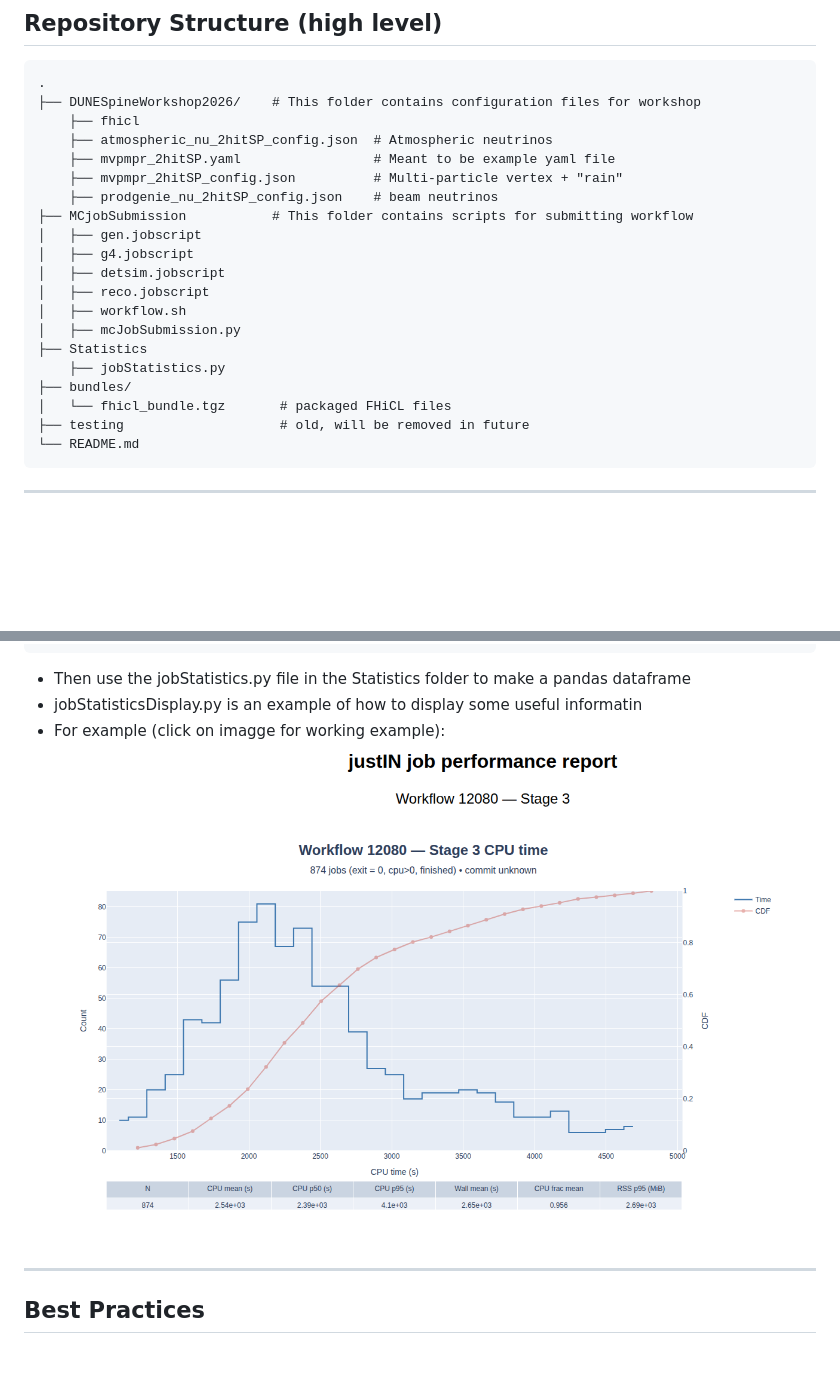
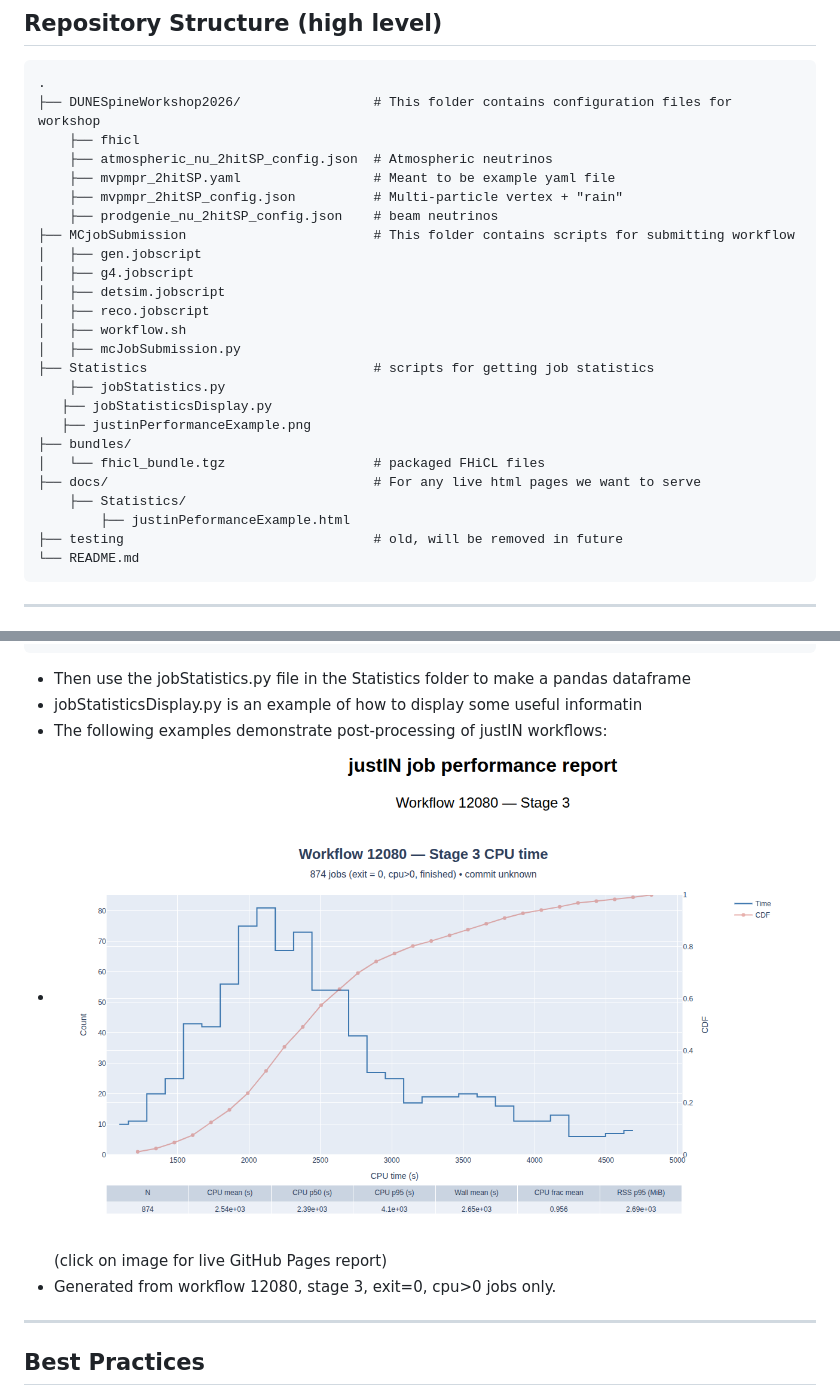
Before and after one commit to SFBayLaser/dune-justin, a Markdown page: README.md, 2 parts joined by grey strips. Rendered like a GitHub page; blank space fills up the shorter version.

Commit message:
Cleanup on aisle 11

````diff
--- a/README.md
+++ b/README.md
@@ -15,24 +15,29 @@ DUNE distributed computing infrastructure.
 
 ```
 .
-├── DUNESpineWorkshop2026/    # This folder contains configuration files for workshop
+├── DUNESpineWorkshop2026/                 # This folder contains configuration files for workshop
 	├── fhicl
     ├── atmospheric_nu_2hitSP_config.json  # Atmospheric neutrinos
     ├── mvpmpr_2hitSP.yaml                 # Meant to be example yaml file
     ├── mvpmpr_2hitSP_config.json          # Multi-particle vertex + "rain"
     ├── prodgenie_nu_2hitSP_config.json    # beam neutrinos
-├── MCjobSubmission           # This folder contains scripts for submitting workflow
+├── MCjobSubmission                        # This folder contains scripts for submitting workflow
 │   ├── gen.jobscript
 │   ├── g4.jobscript
 │   ├── detsim.jobscript
 │   ├── reco.jobscript
 │   ├── workflow.sh
 │   ├── mcJobSubmission.py
-├── Statistics
+├── Statistics                             # scripts for getting job statistics
 	├── jobStatistics.py
+   ├── jobStatisticsDisplay.py
+   ├── justinPerformanceExample.png
 ├── bundles/
-│   └── fhicl_bundle.tgz       # packaged FHiCL files
-├── testing                    # old, will be removed in future
+│   └── fhicl_bundle.tgz                   # packaged FHiCL files
+├── docs/                                  # For any live html pages we want to serve
+    ├── Statistics/
+        ├── justinPeformanceExample.html
+├── testing                                # old, will be removed in future
 └── README.md
 ```
 
@@ -135,7 +140,9 @@ justin show-jobs --workflow-id wfid | awk '{print $1}' > jobids.txt
 ```
 - Then use the jobStatistics.py file in the Statistics folder to make a pandas dataframe
 - jobStatisticsDisplay.py is an example of how to display some useful informatin
-- For example (click on imagge for working example): [<img src="Statistics/justinPerformanceExample.png">](https://sfbaylaser.github.io/dune-justin/Statistics/justinPerformanceExample.html)
+- The following examples demonstrate post-processing of justIN workflows:
+- [<img src="Statistics/justinPerformanceExample.png">](https://sfbaylaser.github.io/dune-justin/Statistics/justinPerformanceExample.html) (click on image for live GitHub Pages report)
+- Generated from workflow 12080, stage 3, exit=0, cpu>0 jobs only.
 ---
 
 ## Best Practices
````
